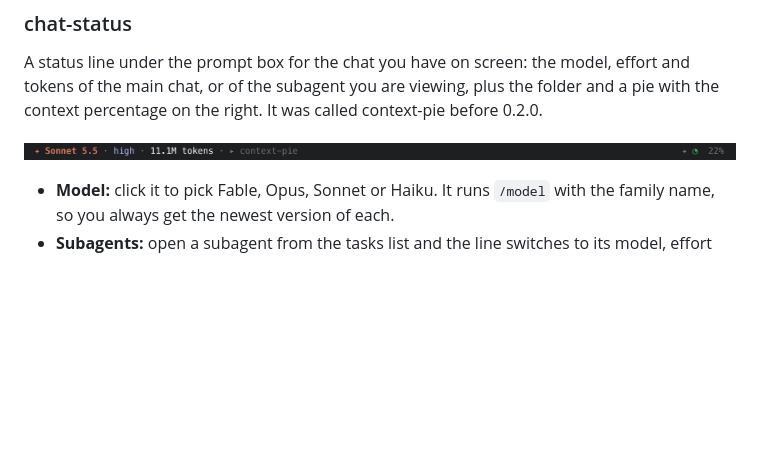
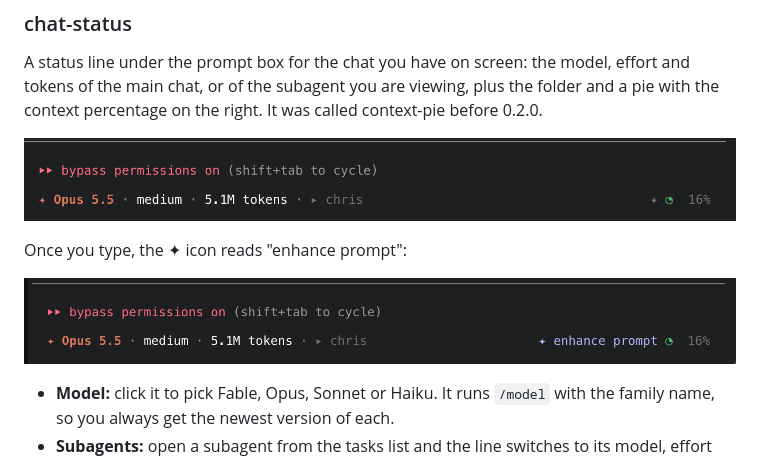
Before and after one commit to advenimus/claude-stuff, a Markdown page: README.md, the part around the change. GitHub-like rendering; pictures changed too: docs/screenshots/chat-status-draft.png (added), docs/screenshots/chat-status.png; blank space fills up the shorter version.

Commit message:
docs: new chat-status screenshots

```diff
--- a/README.md
+++ b/README.md
@@ -54,6 +54,10 @@ A status line under the prompt box for the chat you have on screen: the model, e
 
 ![The status line under the prompt box](docs/screenshots/chat-status.png)
 
+Once you type, the ✦ icon reads "enhance prompt":
+
+![The status line with text in the prompt](docs/screenshots/chat-status-draft.png)
+
 - **Model:** click it to pick Fable, Opus, Sonnet or Haiku. It runs `/model` with the family name, so you always get the newest version of each.
 - **Subagents:** open a subagent from the tasks list and the line switches to its model, effort and tokens. Go back and it shows the main chat again.
 - **Effort:** click it to pick low, medium, high, xhigh or max. It runs `/effort` for you. It shows after the first message.
```
